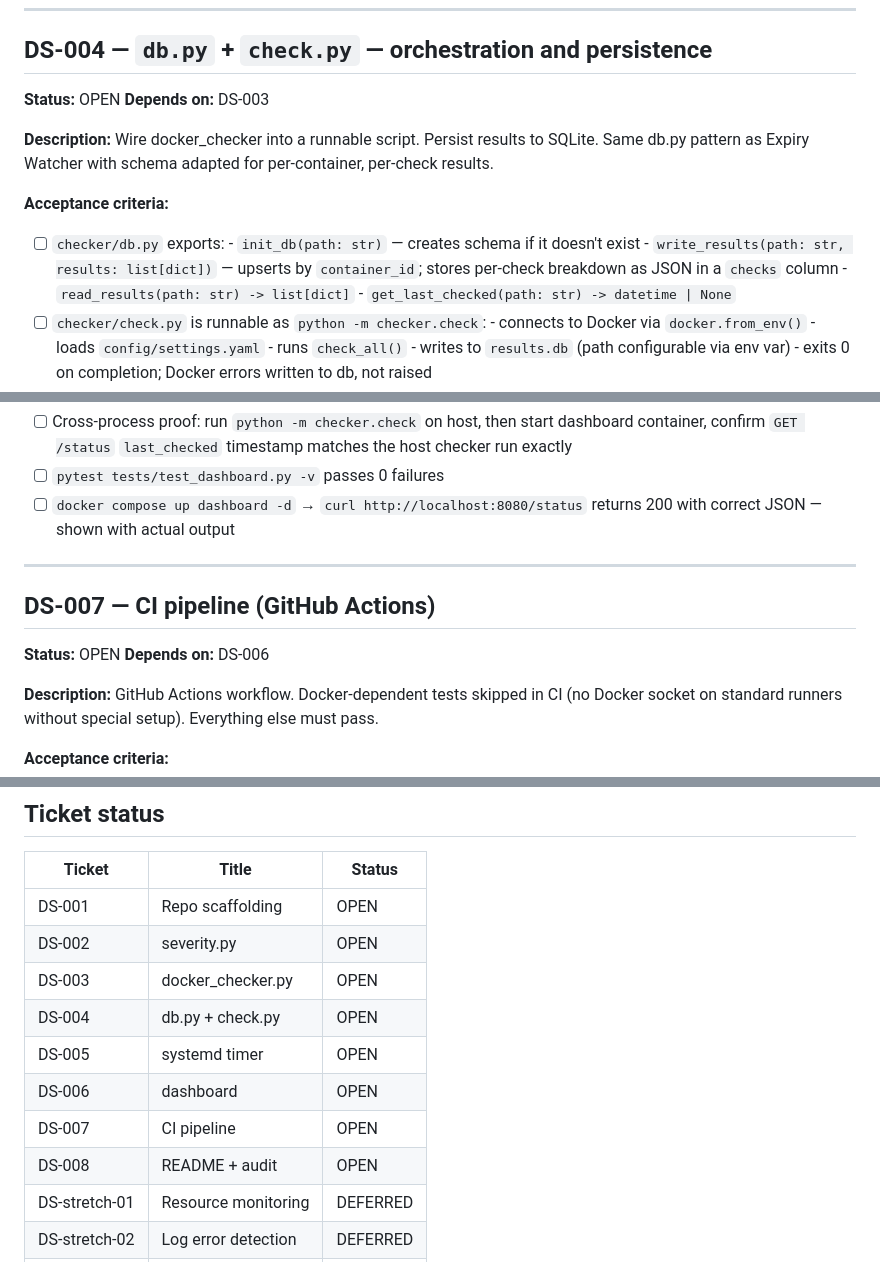
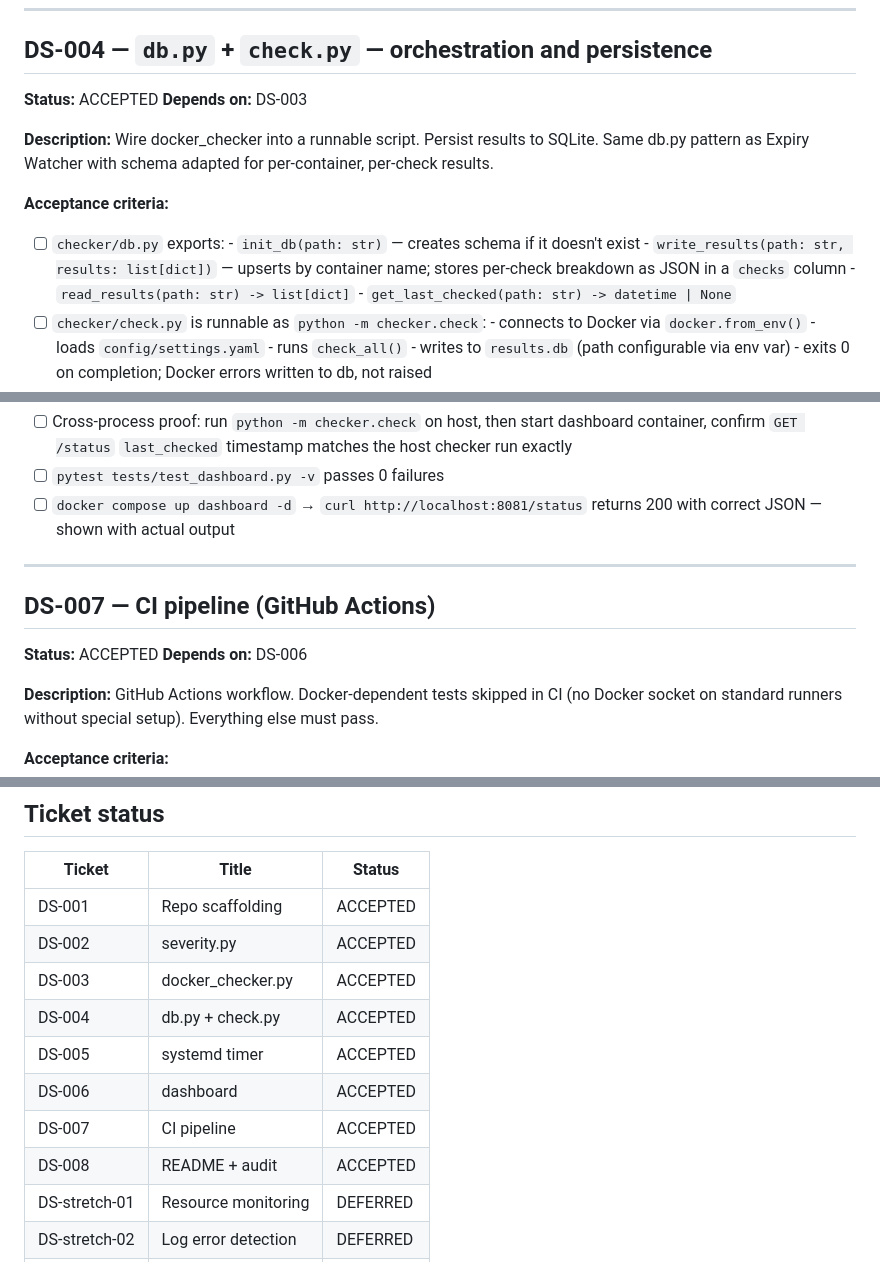
Before and after one commit to igalhub/docker-sentinel, a Markdown page: TICKETS.md, 3 parts joined by grey strips. Drawn GitHub-style.

Commit message:
docs: sync TICKETS.md and CLAUDE.md to current state
- Mark DS-001 through DS-008 ACCEPTED in ticket bodies and summary table
- Fix upsert key claim: container name (not container_id) in CLAUDE.md and TICKETS.md DS-004
- Fix DS-006 acceptance criteria port: 8081 (not 8080)

Co-Authored-By: Claude Sonnet 4.6 <noreply@anthropic.com>

```diff
--- a/TICKETS.md
+++ b/TICKETS.md
@@ -134,7 +134,7 @@ and run all four checks per container. No subprocess calls, no CLI.
 
 ## DS-004 — `db.py` + `check.py` — orchestration and persistence
 
-**Status:** OPEN
+**Status:** ACCEPTED
 **Depends on:** DS-003
 
 **Description:**
@@ -146,7 +146,7 @@ per-container, per-check results.
 - [ ] `checker/db.py` exports:
       - `init_db(path: str)` — creates schema if it doesn't exist
       - `write_results(path: str, results: list[dict])` — upserts by
-        `container_id`; stores per-check breakdown as JSON in a `checks`
+        container name; stores per-check breakdown as JSON in a `checks`
         column
       - `read_results(path: str) -> list[dict]`
       - `get_last_checked(path: str) -> datetime | None`
@@ -229,14 +229,14 @@ aggregate severity per container, but which specific check failed and why.
       start dashboard container, confirm `GET /status` `last_checked`
       timestamp matches the host checker run exactly
 - [ ] `pytest tests/test_dashboard.py -v` passes 0 failures
-- [ ] `docker compose up dashboard -d` → `curl http://localhost:8080/status`
+- [ ] `docker compose up dashboard -d` → `curl http://localhost:8081/status`
       returns 200 with correct JSON — shown with actual output
 
 ---
 
 ## DS-007 — CI pipeline (GitHub Actions)
 
-**Status:** OPEN
+**Status:** ACCEPTED
 **Depends on:** DS-006
 
 **Description:**
@@ -331,14 +331,14 @@ and can be polled by any external alerting system in the meantime.
 
 | Ticket | Title | Status |
 |---|---|---|
-| DS-001 | Repo scaffolding | OPEN |
-| DS-002 | severity.py | OPEN |
-| DS-003 | docker_checker.py | OPEN |
-| DS-004 | db.py + check.py | OPEN |
-| DS-005 | systemd timer | OPEN |
-| DS-006 | dashboard | OPEN |
-| DS-007 | CI pipeline | OPEN |
-| DS-008 | README + audit | OPEN |
+| DS-001 | Repo scaffolding | ACCEPTED |
+| DS-002 | severity.py | ACCEPTED |
+| DS-003 | docker_checker.py | ACCEPTED |
+| DS-004 | db.py + check.py | ACCEPTED |
+| DS-005 | systemd timer | ACCEPTED |
+| DS-006 | dashboard | ACCEPTED |
+| DS-007 | CI pipeline | ACCEPTED |
+| DS-008 | README + audit | ACCEPTED |
 | DS-stretch-01 | Resource monitoring | DEFERRED |
 | DS-stretch-02 | Log error detection | DEFERRED |
 | DS-stretch-03 | Multi-host | DEFERRED |
```
Also changed, not shown: other parts of TICKETS.md (+6 -6 lines), CLAUDE.md (+1 -1 lines).
